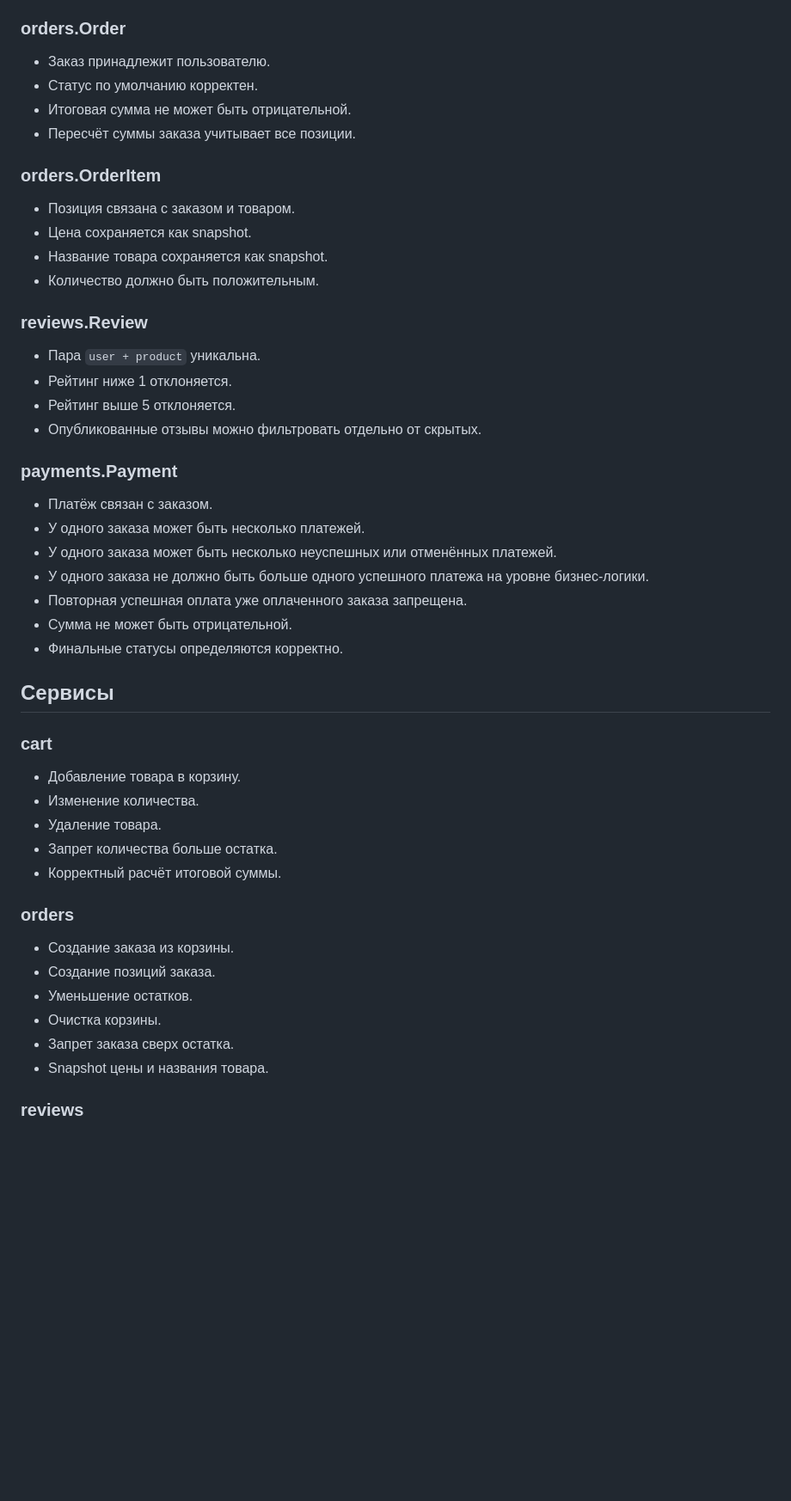
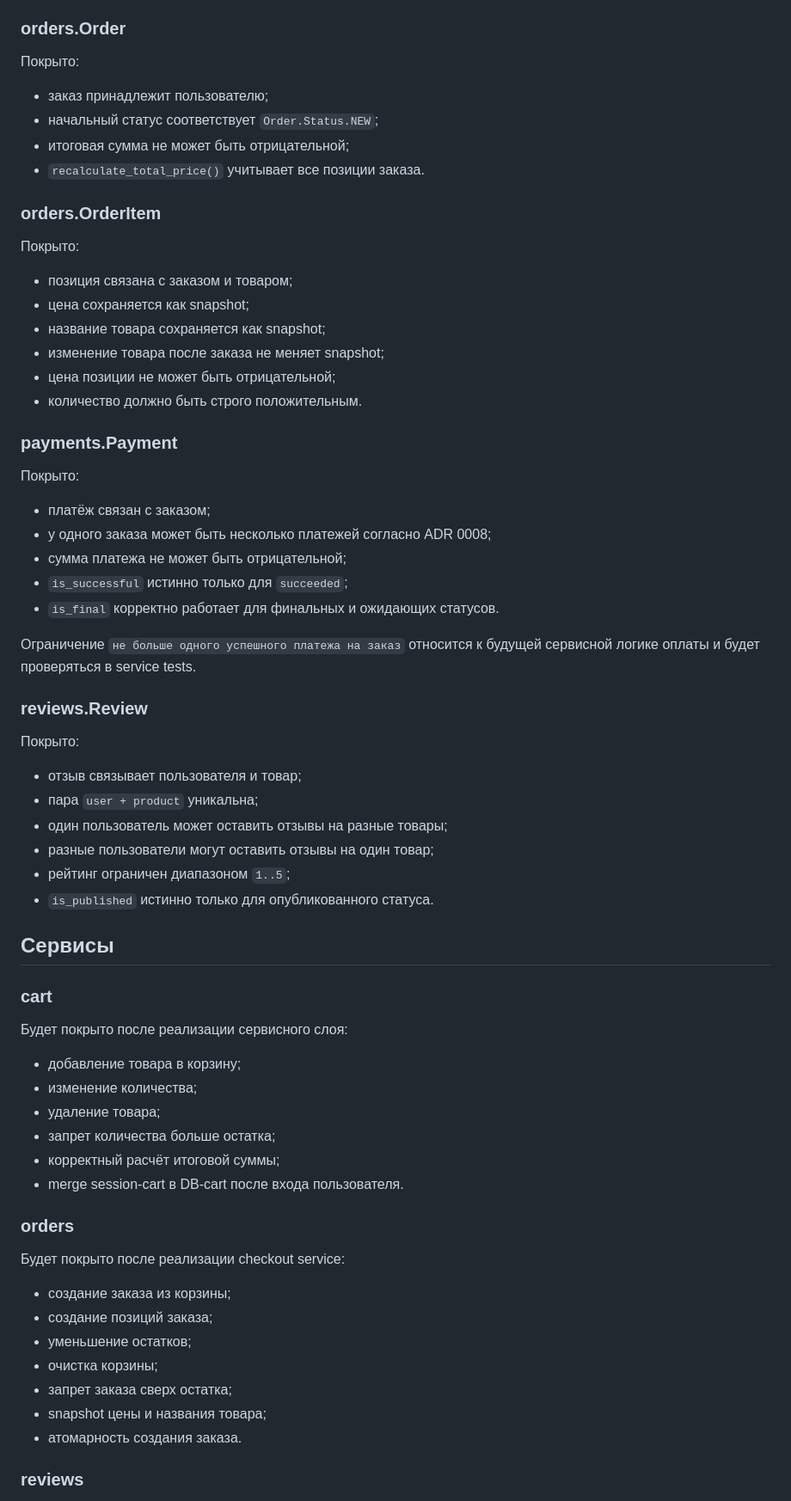
Before and after one commit to OxoTHuk2010/django_3, a Markdown page: docs/testing.md, the part around one of its changes. Shown at 86% size. Drawn GitHub-style; blank space fills up the shorter version.

```diff
--- a/docs/testing.md
+++ b/docs/testing.md
@@ -74,53 +127,71 @@ docker compose exec web python manage.py migrate
 
 ### orders.Order
 
-- Заказ принадлежит пользователю.
-- Статус по умолчанию корректен.
-- Итоговая сумма не может быть отрицательной.
-- Пересчёт суммы заказа учитывает все позиции.
+Покрыто:
+
+- заказ принадлежит пользователю;
+- начальный статус соответствует `Order.Status.NEW`;
+- итоговая сумма не может быть отрицательной;
+- `recalculate_total_price()` учитывает все позиции заказа.
 
 ### orders.OrderItem
 
-- Позиция связана с заказом и товаром.
-- Цена сохраняется как snapshot.
-- Название товара сохраняется как snapshot.
-- Количество должно быть положительным.
+Покрыто:
+
+- позиция связана с заказом и товаром;
+- цена сохраняется как snapshot;
+- название товара сохраняется как snapshot;
+- изменение товара после заказа не меняет snapshot;
+- цена позиции не может быть отрицательной;
+- количество должно быть строго положительным.
+
+### payments.Payment
+
+Покрыто:
+
+- платёж связан с заказом;
+- у одного заказа может быть несколько платежей согласно ADR 0008;
+- сумма платежа не может быть отрицательной;
+- `is_successful` истинно только для `succeeded`;
+- `is_final` корректно работает для финальных и ожидающих статусов.
+
+Ограничение `не больше одного успешного платежа на заказ` относится к будущей сервисной логике оплаты и будет проверяться в service tests.
 
 ### reviews.Review
 
-- Пара `user + product` уникальна.
-- Рейтинг ниже 1 отклоняется.
-- Рейтинг выше 5 отклоняется.
-- Опубликованные отзывы можно фильтровать отдельно от скрытых.
+Покрыто:
 
-### payments.Payment
-
-- Платёж связан с заказом.
-- У одного заказа может быть несколько платежей.
-- У одного заказа может быть несколько неуспешных или отменённых платежей.
-- У одного заказа не должно быть больше одного успешного платежа на уровне бизнес-логики.
-- Повторная успешная оплата уже оплаченного заказа запрещена.
-- Сумма не может быть отрицательной.
-- Финальные статусы определяются корректно.
+- отзыв связывает пользователя и товар;
+- пара `user + product` уникальна;
+- один пользователь может оставить отзывы на разные товары;
+- разные пользователи могут оставить отзывы на один товар;
+- рейтинг ограничен диапазоном `1..5`;
+- `is_published` истинно только для опубликованного статуса.
 
 ## Сервисы
 
 ### cart
 
-- Добавление товара в корзину.
-- Изменение количества.
-- Удаление товара.
-- Запрет количества больше остатка.
-- Корректный расчёт итоговой суммы.
+Будет покрыто после реализации сервисного слоя:
+
+- добавление товара в корзину;
+- изменение количества;
+- удаление товара;
+- запрет количества больше остатка;
+- корректный расчёт итоговой суммы;
+- merge session-cart в DB-cart после входа пользователя.
 
 ### orders
 
-- Создание заказа из корзины.
-- Создание позиций заказа.
-- Уменьшение остатков.
-- Очистка корзины.
-- Запрет заказа сверх остатка.
-- Snapshot цены и названия товара.
+Будет покрыто после реализации checkout service:
+
+- создание заказа из корзины;
+- создание позиций заказа;
+- уменьшение остатков;
+- очистка корзины;
+- запрет заказа сверх остатка;
+- snapshot цены и названия товара;
+- атомарность создания заказа.
 
 ### reviews
 
```
Also changed, not shown: other parts of docs/testing.md (+84 -26 lines), docs/roadmap.md (+15 -12 lines).
